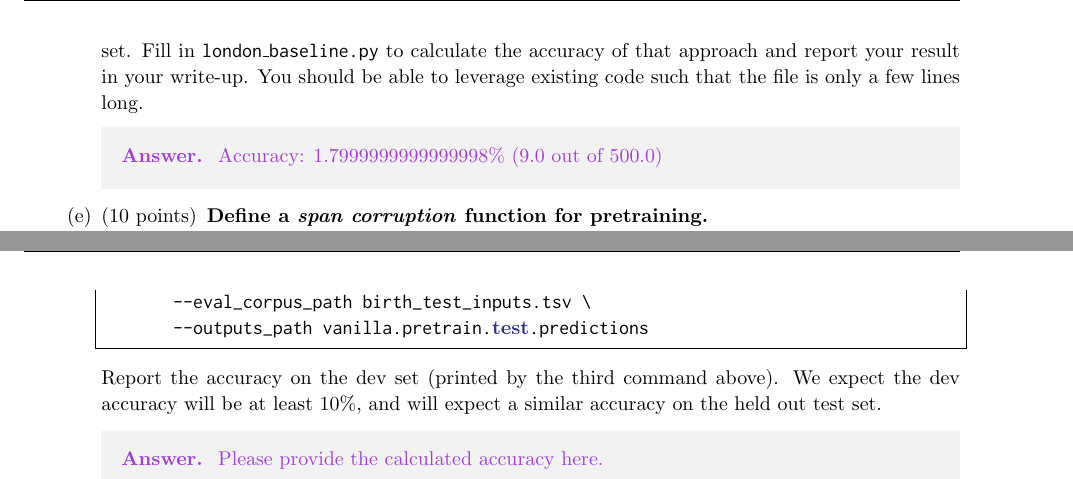
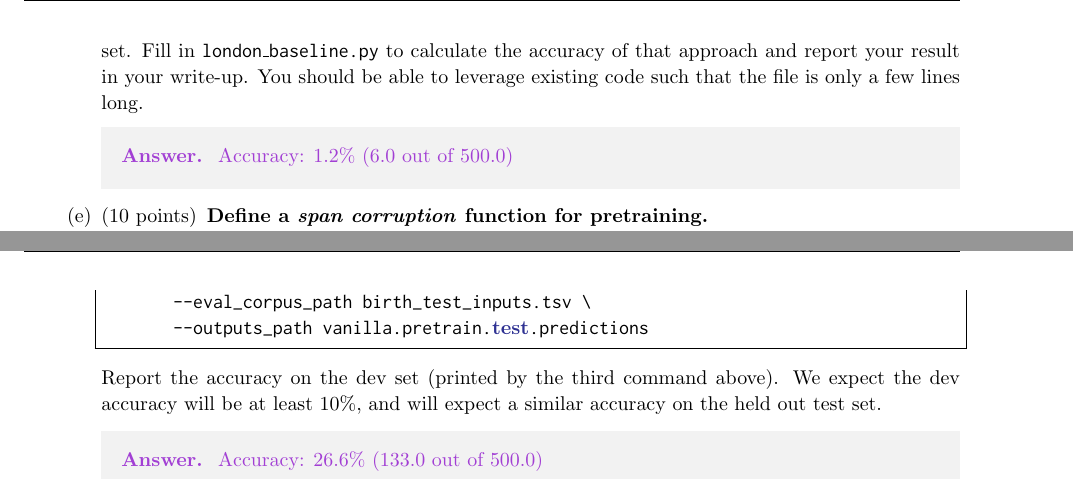
Before and after one commit to 1170300504/CS224n-Winter-2022, a LaTeX problem sheet (a5_written_part/main.tex, which reads a5_written_part/q_code.tex): two parts of pages 7 and 8 of 11, joined at a grey line, cut so that both start at the same text. Compiled offline with pdfLaTeX; a LaTeX package or settings file that is missing is left out.

Commit message:
Accuract updated.

```diff
--- a/a5_written_part/q_code.tex
+++ b/a5_written_part/q_code.tex
@@ -96,7 +96,7 @@ python src/run.py evaluate vanilla wiki.txt  \
 
     Training will take less than 10 minutes (on Azure). Report your model's accuracy on the dev set (as printed by the second command above). Don't be surprised if it is well below 10\%; we will be digging into why in Part 3. As a reference point, we want to also calculate the accuracy the model would have achieved if it had just predicted ``London'' as the birth place for everyone in the dev set. Fill in \texttt{london\_baseline.py} to calculate the accuracy of that approach and report your result in your write-up. You should be able to leverage existing code such that the file is only a few lines long.
     \begin{answer}
-        Accuracy: $1.7999999999999998\%$ (9.0 out of 500.0)
+        Accuracy: $1.2\%$ (6.0 out of 500.0)
     \end{answer}
 
     \part[10]\textbf{Define a \textit{span corruption} function for pretraining.}\\
@@ -148,7 +148,7 @@ python src/run.py evaluate vanilla wiki.txt  \
     Report the accuracy on the dev set (printed by the third command above). We expect the dev accuracy will be at least 10\%, and will expect a similar accuracy on the held out test set.
 
     \begin{answer}
-        Please provide the calculated accuracy here.
+        Accuracy: $26.6\%$ (133.0 out of 500.0)
     \end{answer}
 
     \pagebreak
```
